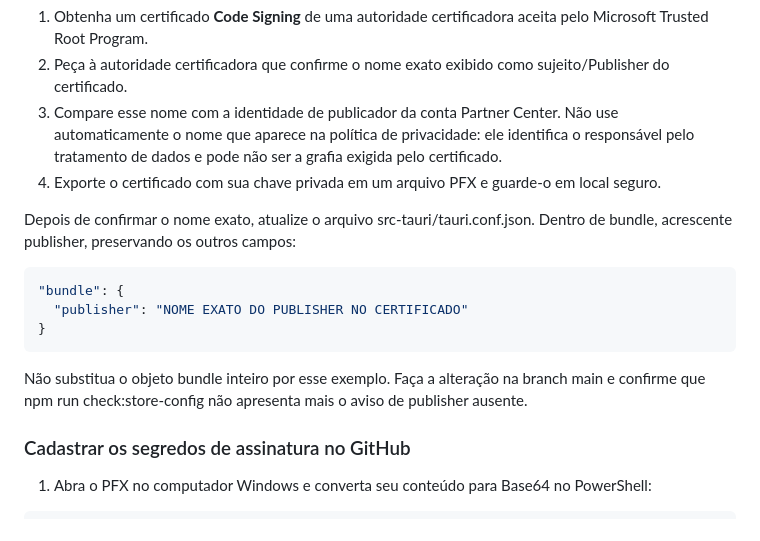
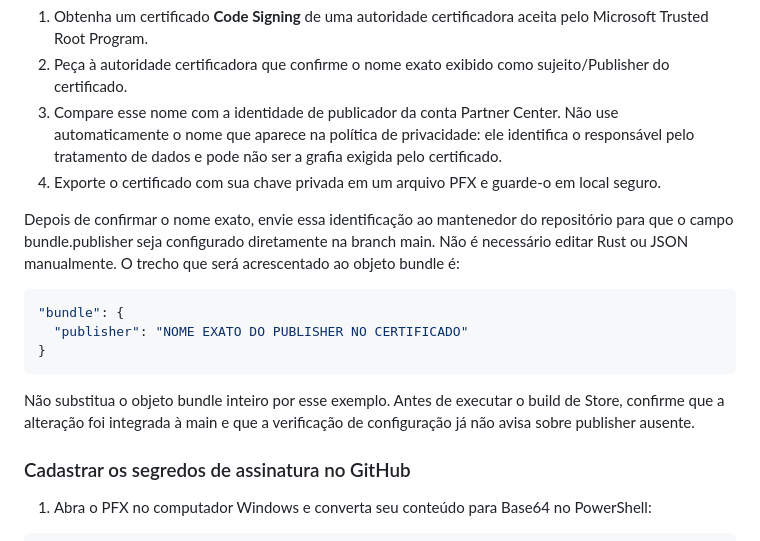
Before and after one commit to pablopcdossantos2-sys/floatly-website-widget, a Markdown page: GUIA_PUBLICACAO_MICROSOFT_STORE.md, the part around the change. Drawn GitHub-style.

Commit message:
docs: clarify publisher identity handoff

```diff
--- a/GUIA_PUBLICACAO_MICROSOFT_STORE.md
+++ b/GUIA_PUBLICACAO_MICROSOFT_STORE.md
@@ -36,7 +36,7 @@ O pacote EXE/MSI precisa ser assinado com um certificado de assinatura de códig
 3. Compare esse nome com a identidade de publicador da conta Partner Center. Não use automaticamente o nome que aparece na política de privacidade: ele identifica o responsável pelo tratamento de dados e pode não ser a grafia exigida pelo certificado.
 4. Exporte o certificado com sua chave privada em um arquivo PFX e guarde-o em local seguro.
 
-Depois de confirmar o nome exato, atualize o arquivo src-tauri/tauri.conf.json. Dentro de bundle, acrescente publisher, preservando os outros campos:
+Depois de confirmar o nome exato, envie essa identificação ao mantenedor do repositório para que o campo bundle.publisher seja configurado diretamente na branch main. Não é necessário editar Rust ou JSON manualmente. O trecho que será acrescentado ao objeto bundle é:
 
 ~~~json
 "bundle": {
@@ -44,7 +44,7 @@ Depois de confirmar o nome exato, atualize o arquivo src-tauri/tauri.conf.json.
 }
 ~~~
 
-Não substitua o objeto bundle inteiro por esse exemplo. Faça a alteração na branch main e confirme que npm run check:store-config não apresenta mais o aviso de publisher ausente.
+Não substitua o objeto bundle inteiro por esse exemplo. Antes de executar o build de Store, confirme que a alteração foi integrada à main e que a verificação de configuração já não avisa sobre publisher ausente.
 
 ### Cadastrar os segredos de assinatura no GitHub
 
```
